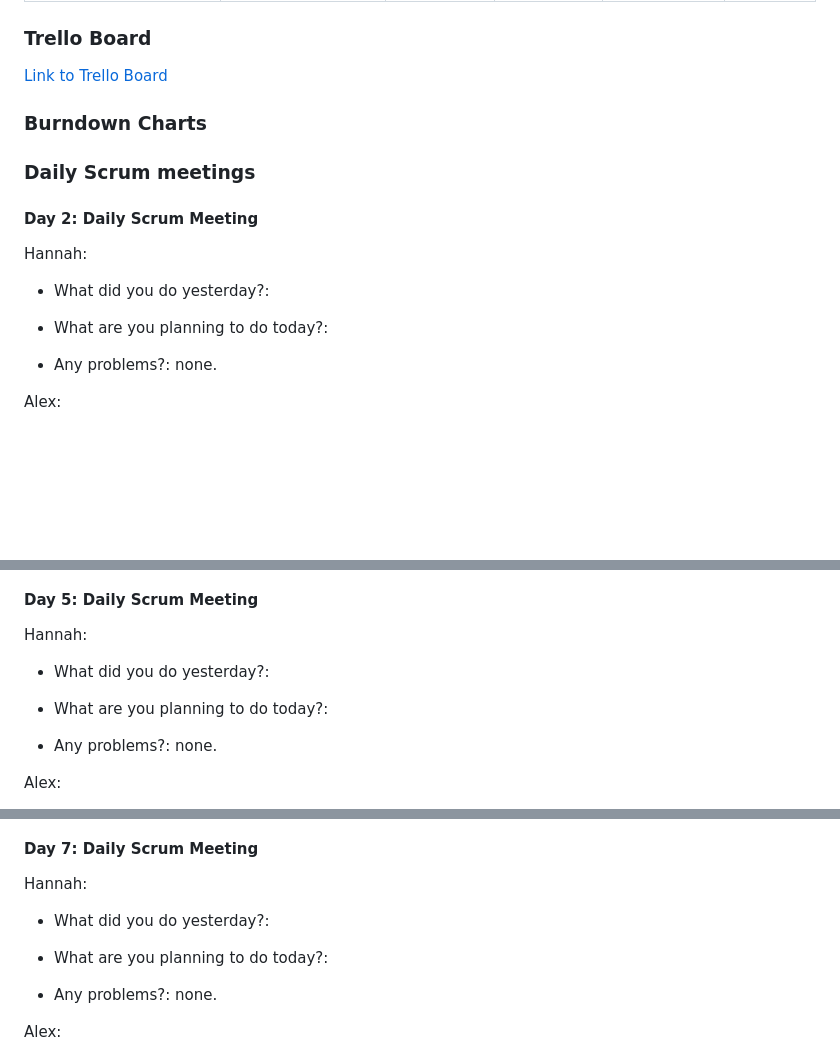
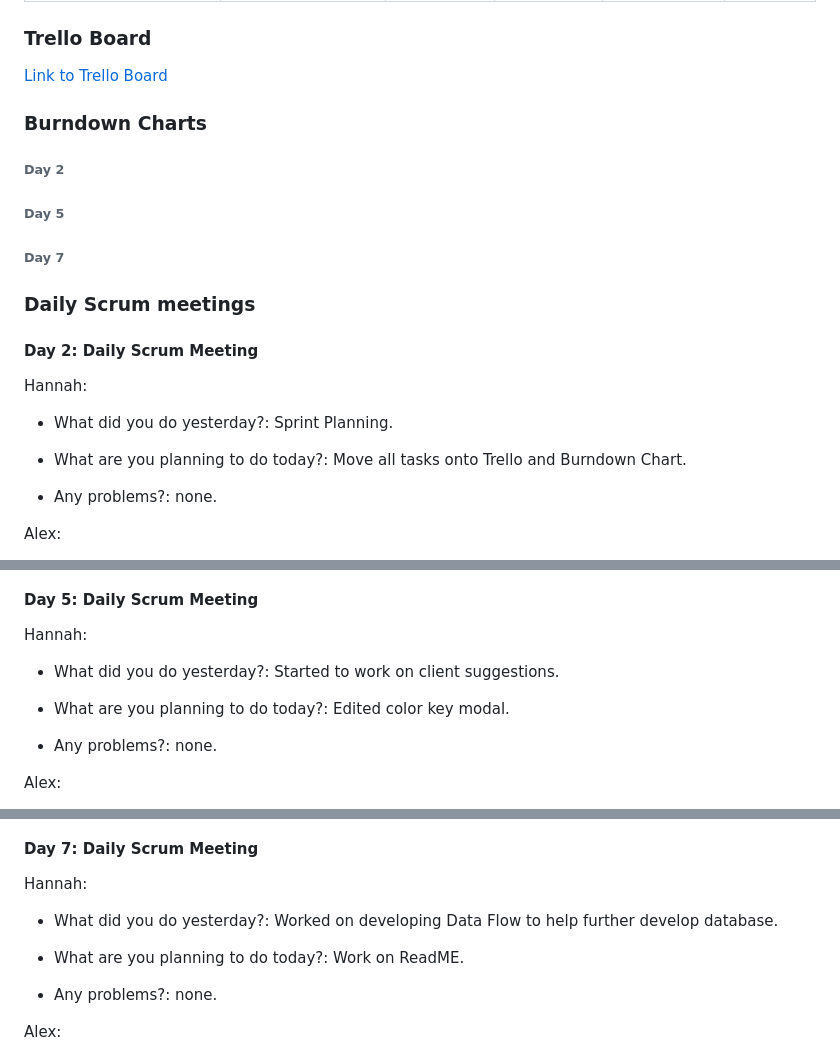
Before and after one commit to ahoff2910/hdl1-training-status, a Markdown page: README.md, 3 parts joined by grey strips. GitHub-like rendering; blank space fills up the shorter version.

```diff
--- a/README.md
+++ b/README.md
@@ -131,15 +131,19 @@
 <h3>Trello Board</h3>
 <a href="https://trello.com/invite/b/6727cd2d9e7b52ee5d0c9bf3/ATTI17ae070dc9151ae25c3b728c3a52ede22CC0DA5B/sprint-3"><p>Link to Trello Board</p></a>
 <h3>Burndown Charts</h3>
+<h6>Day 2</h6>
+
+<h6>Day 5</h6>
+<h6>Day 7</h6>
 <h3>Daily Scrum meetings</h3>
 <h4>Day 2: Daily Scrum Meeting</h4>
         <p>Hannah:</p>
         <ul>
             <li>
-                <p>What did you do yesterday?: </p>
+                <p>What did you do yesterday?: Sprint Planning. </p>
             </li>
             <li>
-                <p>What are you planning to do today?: </p>
+                <p>What are you planning to do today?: Move all tasks onto Trello and Burndown Chart. </p>
             </li>
             <li>
                 <p>Any problems?: none.</p>
@@ -197,10 +201,10 @@
         <p>Hannah:</p>
         <ul>
             <li>
-                <p>What did you do yesterday?: </p>
+                <p>What did you do yesterday?: Started to work on client suggestions.</p>
             </li>
             <li>
-                <p>What are you planning to do today?: </p>
+                <p>What are you planning to do today?: Edited color key modal. </p>
             </li>
             <li>
                 <p>Any problems?: none.</p>
@@ -258,10 +262,10 @@
         <p>Hannah:</p>
         <ul>
             <li>
-                <p>What did you do yesterday?: </p>
+                <p>What did you do yesterday?: Worked on developing Data Flow to help further develop database.</p>
             </li>
             <li>
-                <p>What are you planning to do today?: </p>
+                <p>What are you planning to do today?: Work on ReadME.</p>
             </li>
             <li>
                 <p>Any problems?: none.</p>
```
